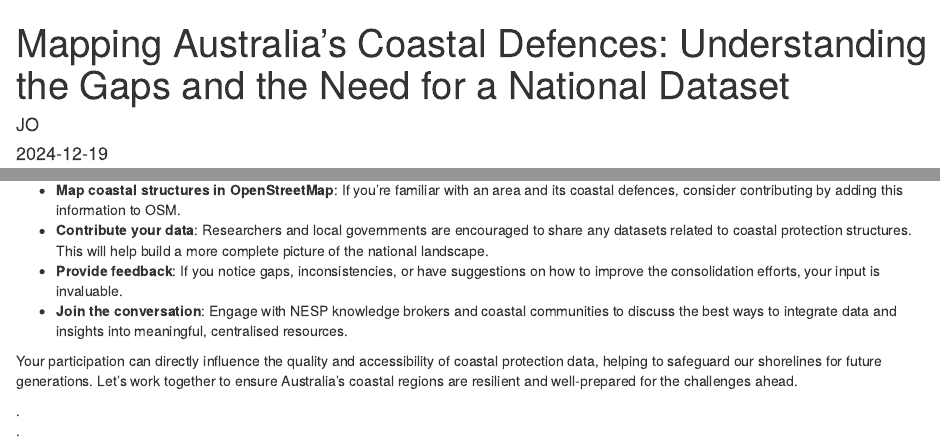
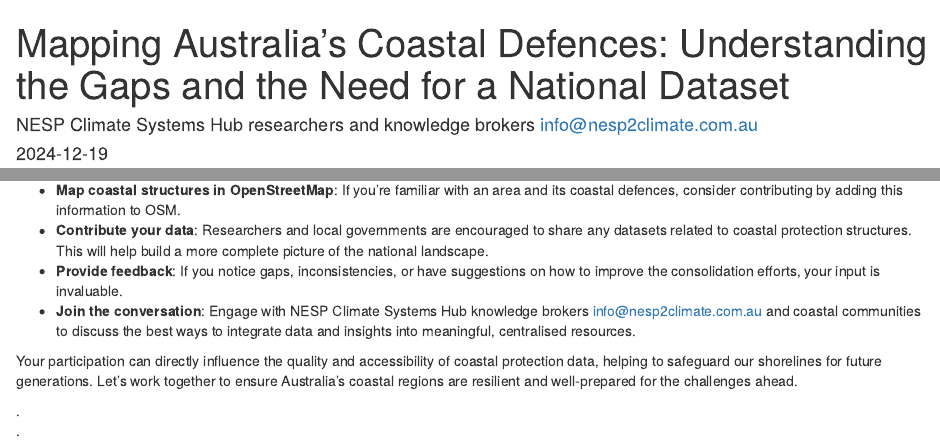
Before and after one commit to JulianOG/oz_osm_coastal_structures, an R Markdown document (oz_osm_coastal_structures.Rmd): the page in a window 1100 px wide, from its top, and a second part further down, joined at a grey line. Rendered offline with R 4.5, knitr and Pandoc, with nearby package versions; some code elsewhere in the file could not run offline.

Commit message:
NESP added

```diff
--- a/oz_osm_coastal_structures.Rmd
+++ b/oz_osm_coastal_structures.Rmd
@@ -1,6 +1,6 @@
 ---
 title: "Mapping Australia’s Coastal Defences: Understanding the Gaps and the Need for a National Dataset"
-author: "JO"
+author: "NESP Climate Systems Hub researchers and knowledge brokers [info@nesp2climate.com.au](info@nesp2climate.com.au)"
 date: "`r Sys.Date()`"
 output:
   html_document: default
@@ -469,7 +469,7 @@ The success of this initiative depends on the active involvement of researchers,
 - **Map coastal structures in OpenStreetMap**: If you're familiar with an area and its coastal defences, consider contributing by adding this information to OSM.
 - **Contribute your data**: Researchers and local governments are encouraged to share any datasets related to coastal protection structures. This will help build a more complete picture of the national landscape.
 - **Provide feedback**: If you notice gaps, inconsistencies, or have suggestions on how to improve the consolidation efforts, your input is invaluable.
-- **Join the conversation**: Engage with NESP knowledge brokers and coastal communities to discuss the best ways to integrate data and insights into meaningful, centralised resources.
+- **Join the conversation**: Engage with NESP Climate Systems Hub knowledge brokers [info@nesp2climate.com.au](info@nesp2climate.com.au) and coastal communities to discuss the best ways to integrate data and insights into meaningful, centralised resources.
 
 Your participation can directly influence the quality and accessibility of coastal protection data, helping to safeguard our shorelines for future generations. Let's work together to ensure Australia’s coastal regions are resilient and well-prepared for the challenges ahead.
 
```
